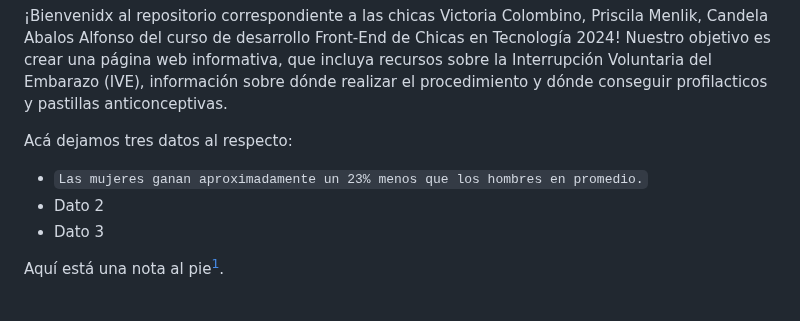
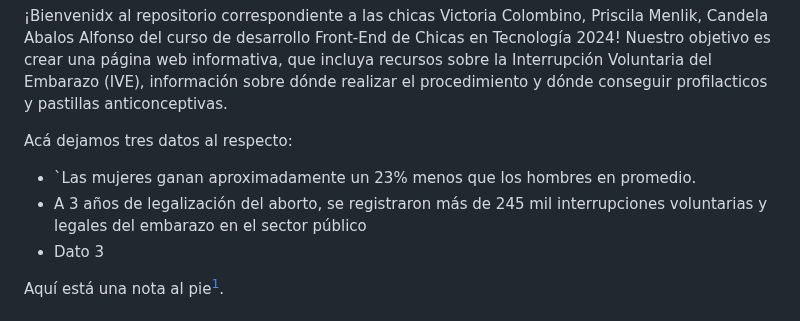
Before and after one commit to canda-creator/CET-Genero, a Markdown page: README.md, the part around the change. Rendered like a GitHub page.

```diff
--- a/README.md
+++ b/README.md
@@ -7,8 +7,8 @@ Nuestro objetivo es crear una página web informativa, que incluya recursos sobr
 
 Acá dejamos tres datos al respecto:
 
-- `Las mujeres ganan aproximadamente un 23% menos que los hombres en promedio.`
-- Dato 2
+- `Las mujeres ganan aproximadamente un 23% menos que los hombres en promedio.
+- A 3 años de legalización del aborto, se registraron más de 245 mil interrupciones voluntarias y legales del embarazo en el sector público
 - Dato 3
 
 Aquí está una nota al pie[^1].
```
